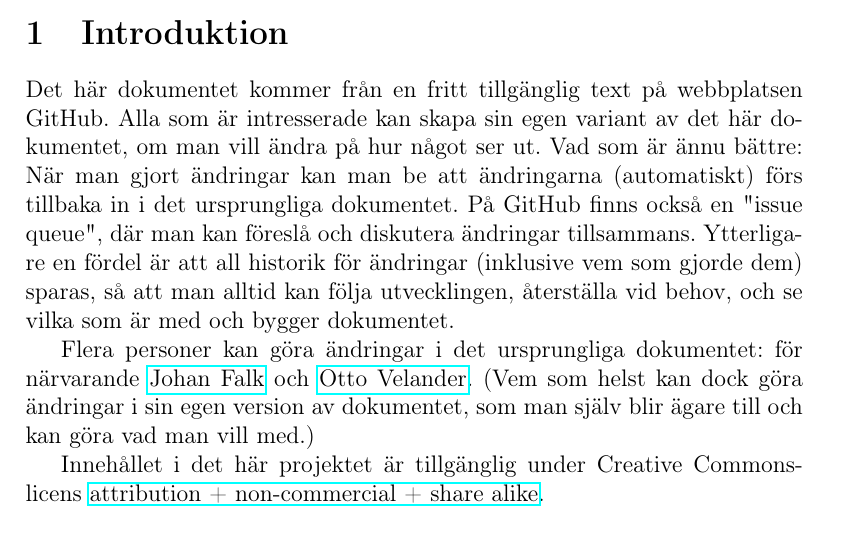
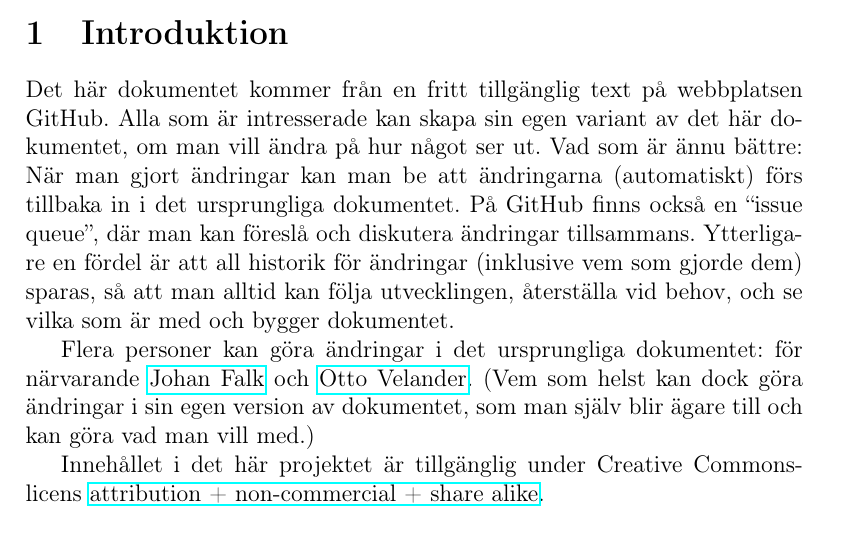
Before and after one commit to Itangalo/experiment20140426, a LaTeX document (huvuddokument.tex): part of page 1 of 5, cut so that both start at the same text. Compiled offline with pdfLaTeX.

Commit message:
Ändrade till

```diff
--- a/huvuddokument.tex
+++ b/huvuddokument.tex
@@ -19,7 +19,7 @@
   Det här dokumentet kommer från en fritt tillgänglig text på webbplatsen GitHub.
   Alla som är intresserade kan skapa sin egen variant av det här dokumentet, om man vill ändra på hur något ser ut.
   Vad som är ännu bättre: När man gjort ändringar kan man be att ändringarna (automatiskt) förs tillbaka in i det ursprungliga dokumentet.
-  På GitHub finns också en "issue queue", där man kan föreslå och diskutera ändringar tillsammans.
+  På GitHub finns också en ``issue queue'', där man kan föreslå och diskutera ändringar tillsammans.
   Ytterligare en fördel är att all historik för ändringar (inklusive vem som gjorde dem) sparas, så att man alltid kan följa utvecklingen, återställa vid behov, och se vilka som är med och bygger dokumentet.
 
   Flera personer kan göra ändringar i det ursprungliga dokumentet: för närvarande \href{https://github.com/Itangalo}{Johan Falk} och \href{https://github.com/ottve507}{Otto Velander}.
```
